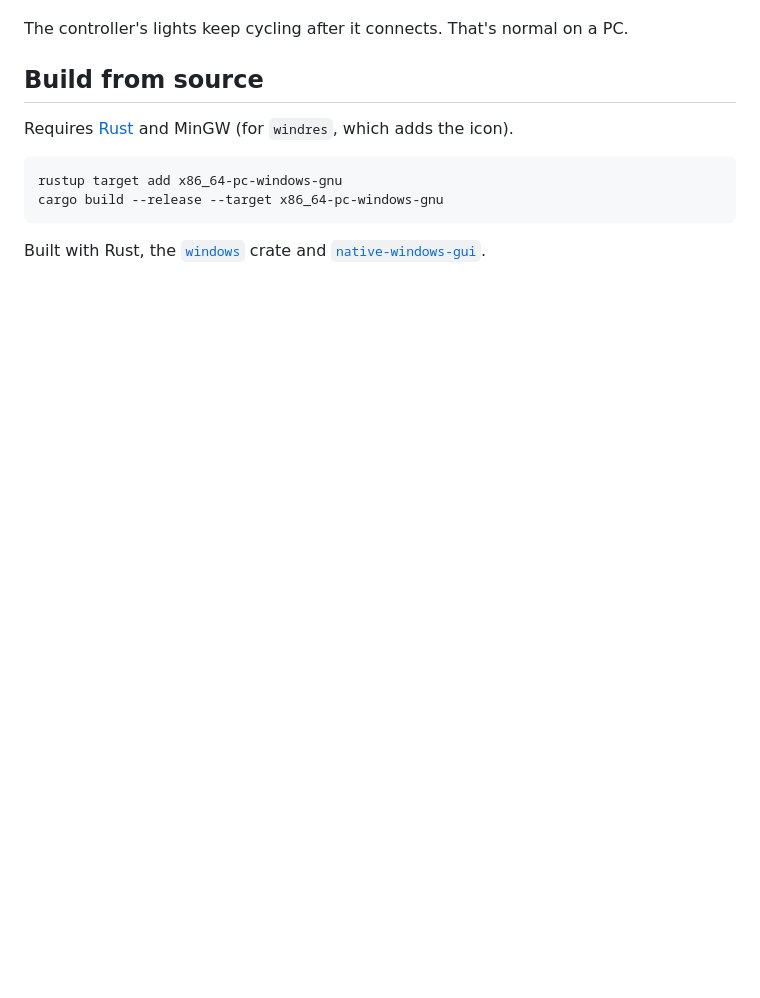
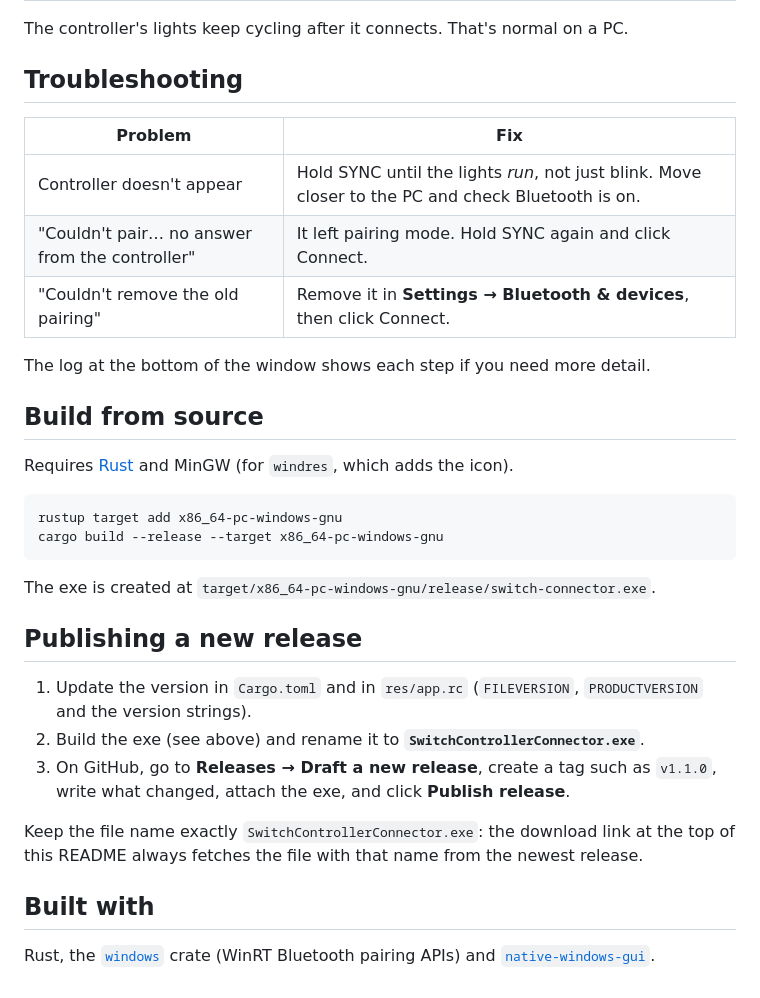
Before and after one commit to TymonBitesTheDust/Switch-Controller-Connector, a Markdown page: README.md, the part around one of its changes. Rendered like a GitHub page; blank space fills up the shorter version.

````diff
--- a/README.md
+++ b/README.md
@@ -24,5 +38,15 @@ Other options: **Auto-connect** pairs any controller as soon as it enters pairin
 
 The controller's lights keep cycling after it connects. That's normal on a PC.
+
+## Troubleshooting
+
+| Problem | Fix |
+|---|---|
+| Controller doesn't appear | Hold SYNC until the lights *run*, not just blink. Move closer to the PC and check Bluetooth is on. |
+| "Couldn't pair… no answer from the controller" | It left pairing mode. Hold SYNC again and click Connect. |
+| "Couldn't remove the old pairing" | Remove it in **Settings → Bluetooth & devices**, then click Connect. |
+
+The log at the bottom of the window shows each step if you need more detail.
 
 ## Build from source
 
@@ -33,4 +57,16 @@ rustup target add x86_64-pc-windows-gnu
 cargo build --release --target x86_64-pc-windows-gnu
 ```
 
-Built with Rust, the [`windows`](https://crates.io/crates/windows) crate and [`native-windows-gui`](https://crates.io/crates/native-windows-gui).
+The exe is created at `target/x86_64-pc-windows-gnu/release/switch-connector.exe`.
+
+## Publishing a new release
+
+1. Update the version in `Cargo.toml` and in `res/app.rc` (`FILEVERSION`, `PRODUCTVERSION` and the version strings).
+2. Build the exe (see above) and rename it to **`SwitchControllerConnector.exe`**.
+3. On GitHub, go to **Releases → Draft a new release**, create a tag such as `v1.1.0`, write what changed, attach the exe, and click **Publish release**.
+
+Keep the file name exactly `SwitchControllerConnector.exe`: the download link at the top of this README always fetches the file with that name from the newest release.
+
+## Built with
+
+Rust, the [`windows`](https://crates.io/crates/windows) crate (WinRT Bluetooth pairing APIs) and [`native-windows-gui`](https://crates.io/crates/native-windows-gui).
````
Also changed, not shown: other parts of README.md (+20 -6 lines), docs/screenshot.png (added), 2 other files.
